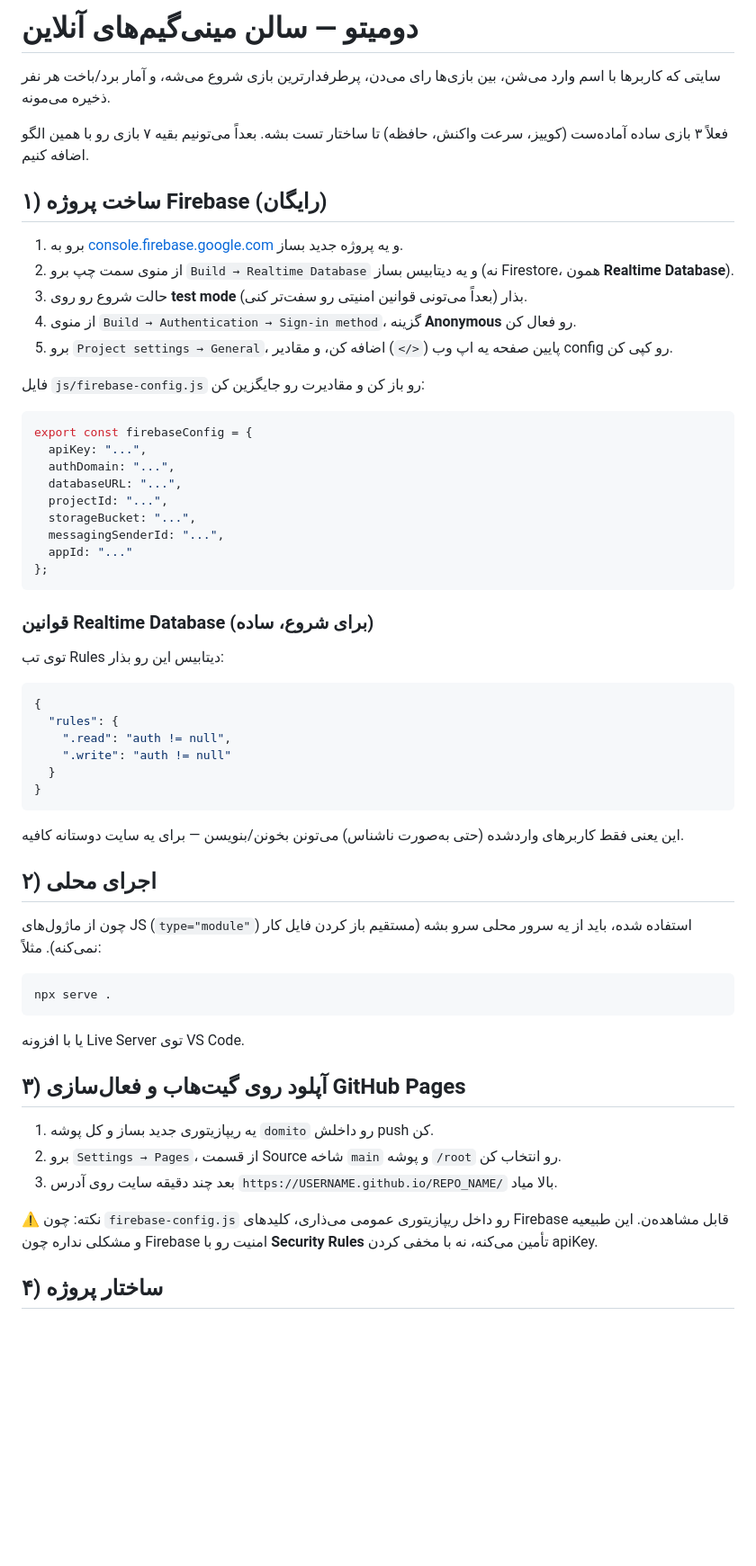
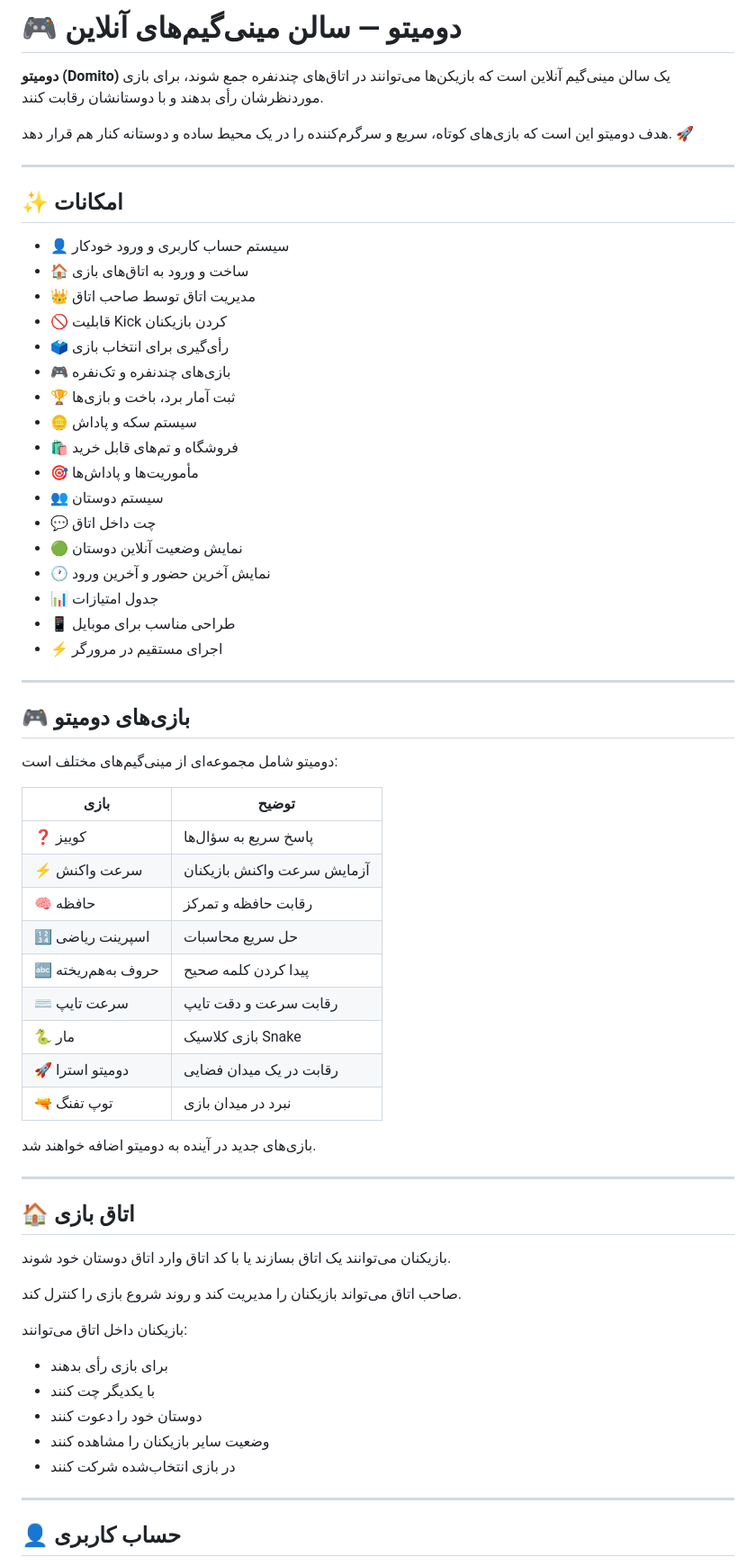
Before and after one commit to Mehran1470/domito, a Markdown page: README.md, the part around one of its changes. Shown at 90% size. Rendered like a GitHub page; blank space fills up the shorter version.

````diff
--- a/README.md
+++ b/README.md
@@ -1,63 +1,68 @@
-# دومیتو — سالن مینی‌گیم‌های آنلاین
+# 🎮 دومیتو — سالن مینی‌گیم‌های آنلاین
 
-سایتی که کاربرها با اسم وارد می‌شن، بین بازی‌ها رای می‌دن، پرطرفدارترین بازی شروع می‌شه، و آمار برد/باخت هر نفر ذخیره می‌مونه.
+**دومیتو (Domito)** یک سالن مینی‌گیم آنلاین است که بازیکن‌ها می‌توانند در اتاق‌های چندنفره جمع شوند، برای بازی موردنظرشان رأی بدهند و با دوستانشان رقابت کنند.
 
-فعلاً ۳ بازی ساده آماده‌ست (کوییز، سرعت واکنش، حافظه) تا ساختار تست بشه. بعداً می‌تونیم بقیه ۷ بازی رو با همین الگو اضافه کنیم.
+هدف دومیتو این است که بازی‌های کوتاه، سریع و سرگرم‌کننده را در یک محیط ساده و دوستانه کنار هم قرار دهد. 🚀
 
-## ۱) ساخت پروژه Firebase (رایگان)
+---
 
-1. برو به [console.firebase.google.com](https://console.firebase.google.com) و یه پروژه جدید بساز.
-2. از منوی سمت چپ برو `Build → Realtime Database` و یه دیتابیس بساز (نه Firestore، همون **Realtime Database**).
-3. حالت شروع رو روی **test mode** بذار (بعداً می‌تونی قوانین امنیتی رو سفت‌تر کنی).
-4. از منوی `Build → Authentication → Sign-in method`، گزینه **Anonymous** رو فعال کن.
-5. برو `Project settings → General`، پایین صفحه یه اپ وب (`</>`) اضافه کن، و مقادیر config رو کپی کن.
+## ✨ امکانات
 
-فایل `js/firebase-config.js` رو باز کن و مقادیرت رو جایگزین کن:
+- 👤 سیستم حساب کاربری و ورود خودکار
+- 🏠 ساخت و ورود به اتاق‌های بازی
+- 👑 مدیریت اتاق توسط صاحب اتاق
+- 🚫 قابلیت Kick کردن بازیکنان
+- 🗳️ رأی‌گیری برای انتخاب بازی
+- 🎮 بازی‌های چندنفره و تک‌نفره
+- 🏆 ثبت آمار برد، باخت و بازی‌ها
+- 🪙 سیستم سکه و پاداش
+- 🛍️ فروشگاه و تم‌های قابل خرید
+- 🎯 مأموریت‌ها و پاداش‌ها
+- 👥 سیستم دوستان
+- 💬 چت داخل اتاق
+- 🟢 نمایش وضعیت آنلاین دوستان
+- 🕐 نمایش آخرین حضور و آخرین ورود
+- 📊 جدول امتیازات
+- 📱 طراحی مناسب برای موبایل
+- ⚡ اجرای مستقیم در مرورگر
 
-```js
-export const firebaseConfig = {
-  apiKey: "...",
-  authDomain: "...",
-  databaseURL: "...",
-  projectId: "...",
-  storageBucket: "...",
-  messagingSenderId: "...",
-  appId: "..."
-};
-```
+---
 
-### قوانین Realtime Database (برای شروع، ساده)
+## 🎮 بازی‌های دومیتو
 
-توی تب Rules دیتابیس این رو بذار:
+دومیتو شامل مجموعه‌ای از مینی‌گیم‌های مختلف است:
 
-```json
-{
-  "rules": {
-    ".read": "auth != null",
-    ".write": "auth != null"
-  }
-}
-```
+| بازی | توضیح |
+|---|---|
+| ❓ کوییز | پاسخ سریع به سؤال‌ها |
+| ⚡ سرعت واکنش | آزمایش سرعت واکنش بازیکنان |
+| 🧠 حافظه | رقابت حافظه و تمرکز |
+| 🔢 اسپرینت ریاضی | حل سریع محاسبات |
+| 🔤 حروف به‌هم‌ریخته | پیدا کردن کلمه صحیح |
+| ⌨️ سرعت تایپ | رقابت سرعت و دقت تایپ |
+| 🐍 مار | بازی کلاسیک Snake |
+| 🚀 دومیتو استرا | رقابت در یک میدان فضایی |
+| 🔫 توپ تفنگ | نبرد در میدان بازی |
 
-این یعنی فقط کاربرهای وارد‌شده (حتی به‌صورت ناشناس) می‌تونن بخونن/بنویسن — برای یه سایت دوستانه کافیه.
+بازی‌های جدید در آینده به دومیتو اضافه خواهند شد.
 
-## ۲) اجرای محلی
+---
 
-چون از ماژول‌های JS (`type="module"`) استفاده شده، باید از یه سرور محلی سرو بشه (مستقیم باز کردن فایل کار نمی‌کنه). مثلاً:
+## 🏠 اتاق بازی
 
-```bash
-npx serve .
-```
+بازیکنان می‌توانند یک اتاق بسازند یا با کد اتاق وارد اتاق دوستان خود شوند.
 
-یا با افزونه Live Server توی VS Code.
+صاحب اتاق می‌تواند بازیکنان را مدیریت کند و روند شروع بازی را کنترل کند.
 
-## ۳) آپلود روی گیت‌هاب و فعال‌سازی GitHub Pages
+بازیکنان داخل اتاق می‌توانند:
 
-1. یه ریپازیتوری جدید بساز و کل پوشه `domito` رو داخلش push کن.
-2. برو `Settings → Pages`، از قسمت Source شاخه `main` و پوشه `/root` رو انتخاب کن.
-3. بعد چند دقیقه سایت روی آدرس `https://USERNAME.github.io/REPO_NAME/` بالا میاد.
+- برای بازی رأی بدهند
+- با یکدیگر چت کنند
+- دوستان خود را دعوت کنند
+- وضعیت سایر بازیکنان را مشاهده کنند
+- در بازی انتخاب‌شده شرکت کنند
 
-⚠️ نکته: چون `firebase-config.js` رو داخل ریپازیتوری عمومی می‌ذاری، کلیدهای Firebase قابل مشاهده‌ن. این طبیعیه و مشکلی نداره چون Firebase امنیت رو با **Security Rules** تأمین می‌کنه، نه با مخفی کردن apiKey.
+---
 
-## ۴) ساختار پروژه
+## 👤 حساب کاربری
 
````
Also changed, not shown: other parts of README.md (+125 -36 lines).
